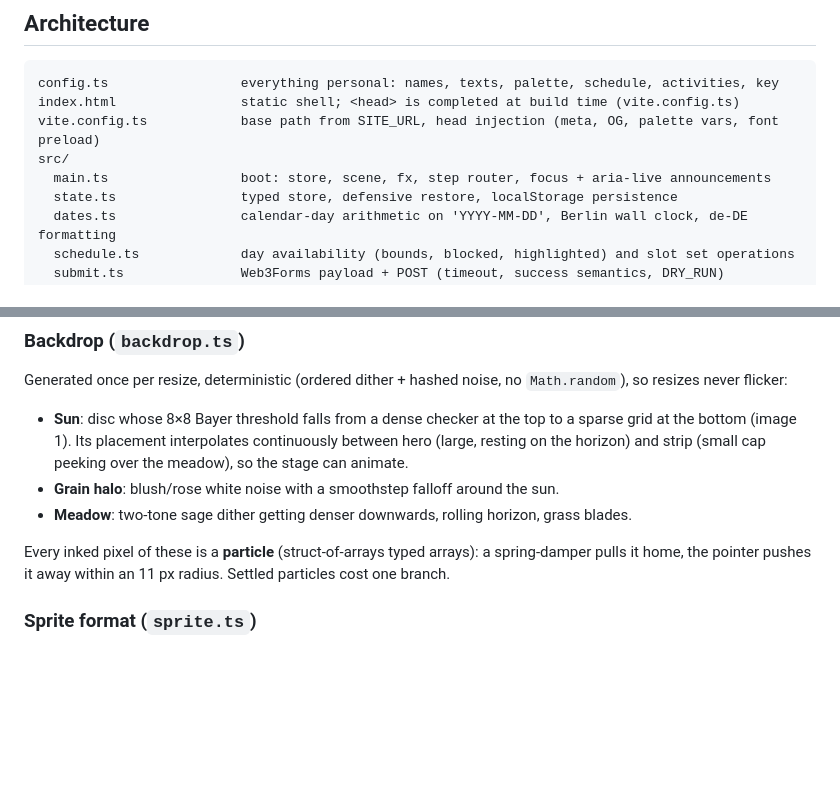
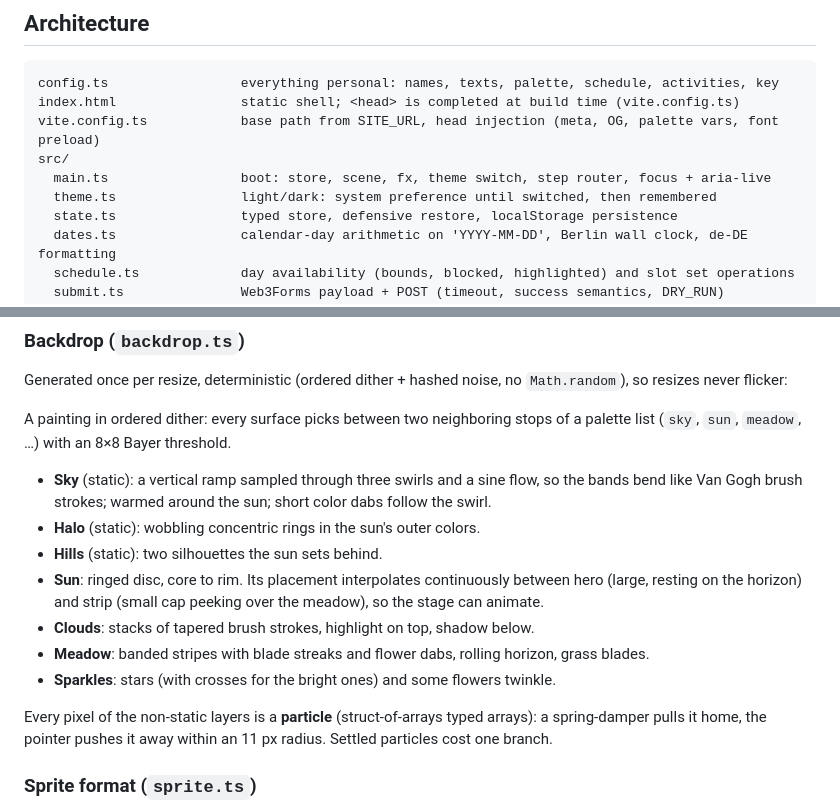
Before and after one commit to kuehn-lars/charlie, a Markdown page: README.md, 2 parts joined by grey strips. Drawn GitHub-style; blank space fills up the shorter version.

```diff
--- a/README.md
+++ b/README.md
@@ -24,7 +24,8 @@ config.ts                 everything personal: names, texts, palette, schedule,
 index.html                static shell; <head> is completed at build time (vite.config.ts)
 vite.config.ts            base path from SITE_URL, head injection (meta, OG, palette vars, font preload)
 src/
-  main.ts                 boot: store, scene, fx, step router, focus + aria-live announcements
+  main.ts                 boot: store, scene, fx, theme switch, step router, focus + aria-live
+  theme.ts                light/dark: system preference until switched, then remembered
   state.ts                typed store, defensive restore, localStorage persistence
   dates.ts                calendar-day arithmetic on 'YYYY-MM-DD', Berlin wall clock, de-DE formatting
   schedule.ts             day availability (bounds, blocked, highlighted) and slot set operations
@@ -88,13 +94,20 @@ height (CLS 0 on cold and resumed loads).
 Generated once per resize, deterministic (ordered dither + hashed noise, no `Math.random`), so
 resizes never flicker:
 
-- **Sun**: disc whose 8×8 Bayer threshold falls from a dense checker at the top to a sparse grid
-  at the bottom (image 1). Its placement interpolates continuously between hero (large, resting
-  on the horizon) and strip (small cap peeking over the meadow), so the stage can animate.
-- **Grain halo**: blush/rose white noise with a smoothstep falloff around the sun.
-- **Meadow**: two-tone sage dither getting denser downwards, rolling horizon, grass blades.
+A painting in ordered dither: every surface picks between two neighboring stops of a palette
+list (`sky`, `sun`, `meadow`, …) with an 8×8 Bayer threshold.
 
-Every inked pixel of these is a **particle** (struct-of-arrays typed arrays): a spring-damper pulls
+- **Sky** (static): a vertical ramp sampled through three swirls and a sine flow, so the bands
+  bend like Van Gogh brush strokes; warmed around the sun; short color dabs follow the swirl.
+- **Halo** (static): wobbling concentric rings in the sun's outer colors.
+- **Hills** (static): two silhouettes the sun sets behind.
+- **Sun**: ringed disc, core to rim. Its placement interpolates continuously between hero (large,
+  resting on the horizon) and strip (small cap peeking over the meadow), so the stage can animate.
+- **Clouds**: stacks of tapered brush strokes, highlight on top, shadow below.
+- **Meadow**: banded stripes with blade streaks and flower dabs, rolling horizon, grass blades.
+- **Sparkles**: stars (with crosses for the bright ones) and some flowers twinkle.
+
+Every pixel of the non-static layers is a **particle** (struct-of-arrays typed arrays): a spring-damper pulls
 it home, the pointer pushes it away within an 11 px radius. Settled particles cost one branch.
 
 ### Sprite format (`sprite.ts`)
```
Also changed, not shown: other parts of README.md (+30 -23 lines), public/apple-touch-icon.png, public/og.png, 16 other files.
